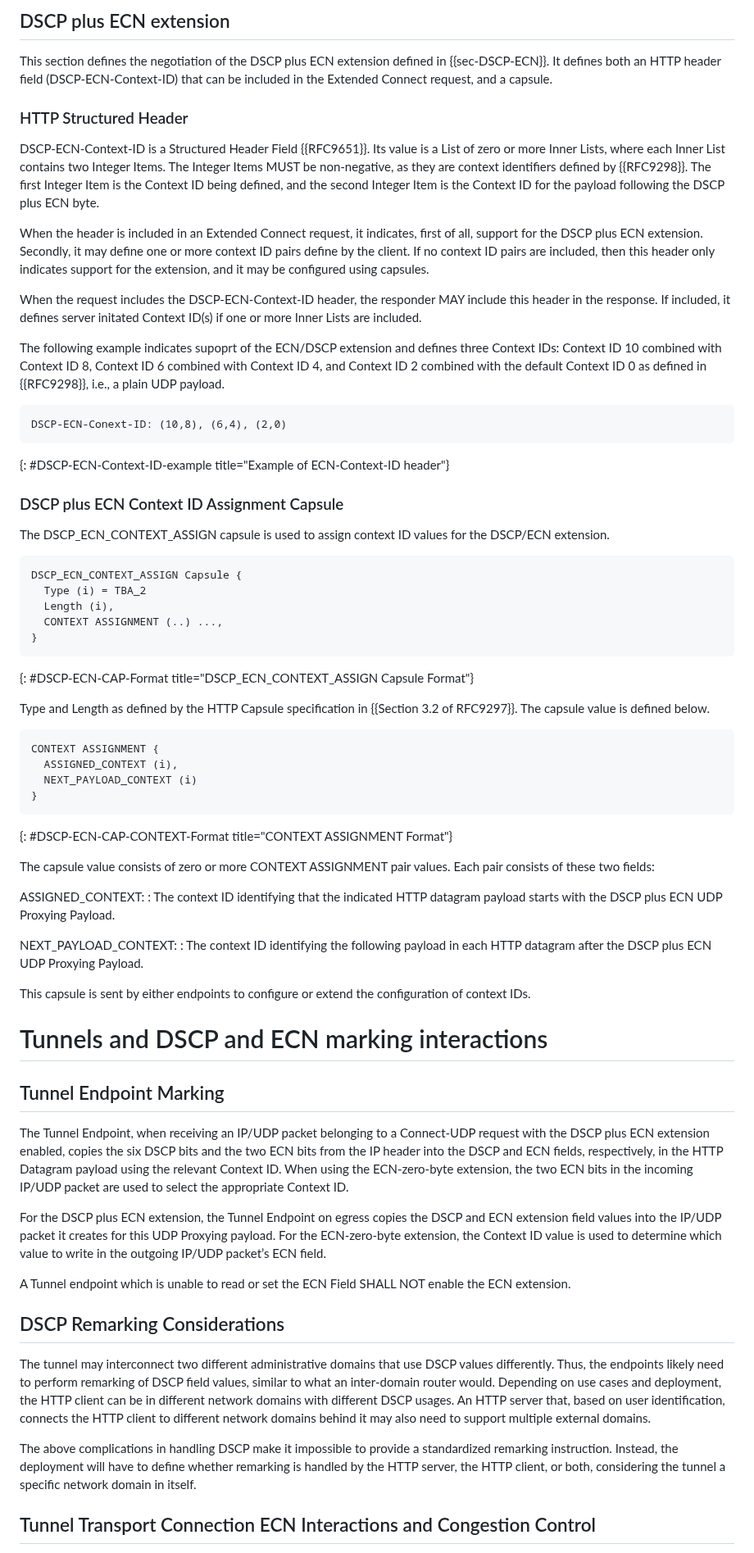
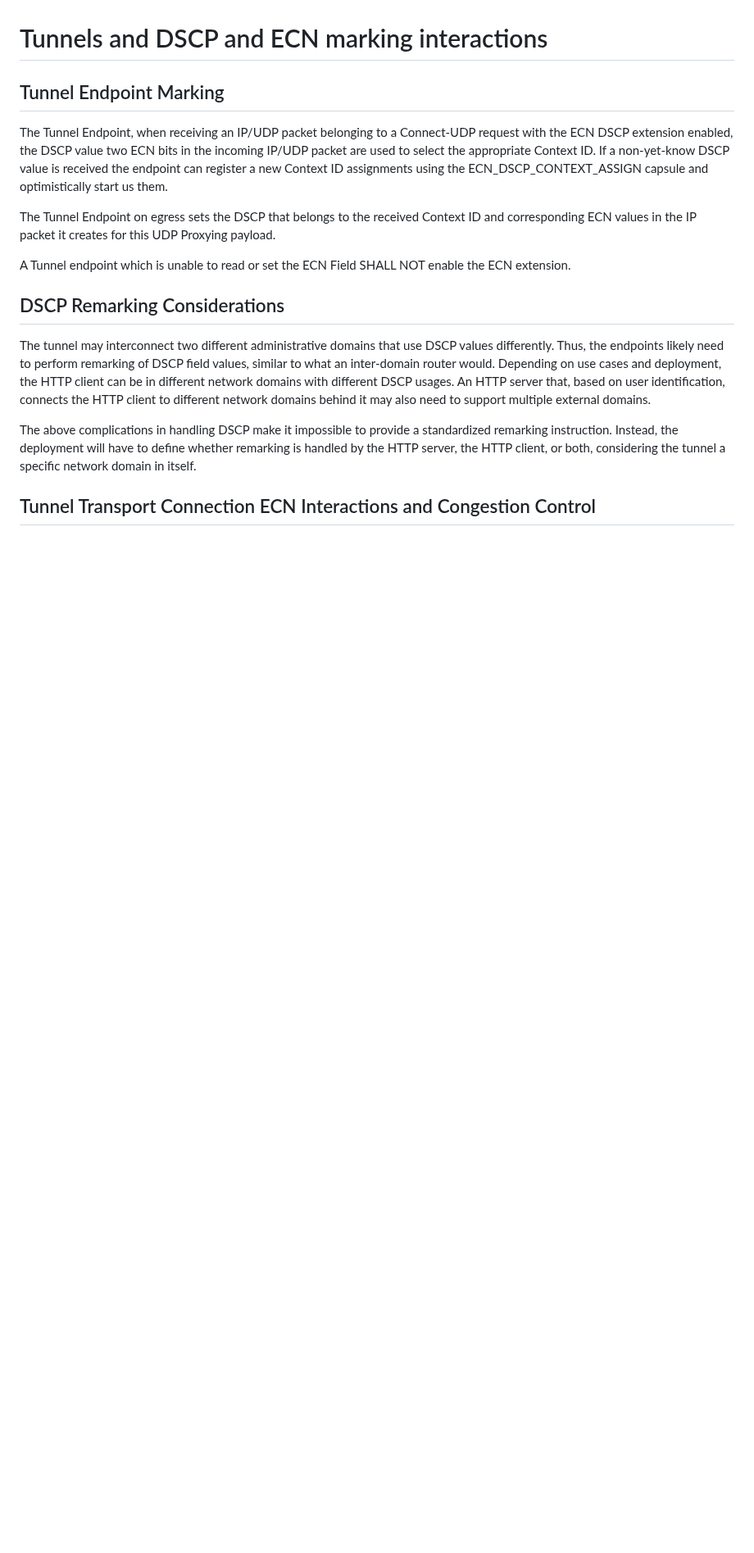
Before and after one commit to gloinul/masque-ecn, a Markdown page: draft-westerlund-masque-connect-udp-ecn-dscp.md, the part around one of its changes. Shown at 82% size. GitHub-like rendering; blank space fills up the shorter version.

```diff
--- a/draft-westerlund-masque-connect-udp-ecn-dscp.md
+++ b/draft-westerlund-masque-connect-udp-ecn-dscp.md
@@ -307,95 +261,18 @@ ECN_CONTEXT_ASSIGNMENT four-tuples.
 
-
-## DSCP plus ECN extension
-
-This section defines the negotiation of the DSCP plus ECN extension defined in
-{{sec-DSCP-ECN}}. It defines both an HTTP header field (DSCP-ECN-Context-ID)
-that can be included in the Extended Connect request, and a capsule.
-
-
-### HTTP Structured Header
-
-DSCP-ECN-Context-ID is a Structured Header Field {{RFC9651}}. Its
-value is a List of zero or more Inner Lists, where each Inner List
-contains two Integer Items. The Integer Items MUST be non-negative, as
-they are context identifiers defined by {{RFC9298}}. The first Integer
-Item is the Context ID being defined, and the second Integer Item is
-the Context ID for the payload following the DSCP plus ECN byte.
-
-When the header is included in an Extended Connect request, it indicates, first
-of all, support for the DSCP plus ECN extension. Secondly, it may define one or
-more context ID pairs define by the client. If no context ID pairs are included,
-then this header only indicates support for the extension, and it may be
-configured using capsules.
-
-When the request includes the DSCP-ECN-Context-ID header, the responder MAY
-include this header in the response. If included, it defines server initated
-Context ID(s) if one or more Inner Lists are included.
-
-The following example indicates supoprt of the ECN/DSCP extension and defines
-three Context IDs: Context ID 10 combined with Context ID 8, Context ID 6
-combined with Context ID 4, and Context ID 2 combined with the default Context
-ID 0 as defined in {{RFC9298}}, i.e., a plain UDP payload.
-
-~~~ ascii-art
-DSCP-ECN-Conext-ID: (10,8), (6,4), (2,0)
-~~~
-{: #DSCP-ECN-Context-ID-example title="Example of ECN-Context-ID header"}
-
-
-### DSCP plus ECN Context ID Assignment Capsule
-
-The DSCP_ECN_CONTEXT_ASSIGN capsule is used to assign context ID values for the
-DSCP/ECN extension.
-
-~~~ ascii-art
-DSCP_ECN_CONTEXT_ASSIGN Capsule {
-  Type (i) = TBA_2
-  Length (i),
-  CONTEXT ASSIGNMENT (..) ...,
-}
-~~~
-{: #DSCP-ECN-CAP-Format title="DSCP_ECN_CONTEXT_ASSIGN Capsule Format"}
-
-Type and Length as defined by the HTTP Capsule specification in {{Section
-3.2 of RFC9297}}. The capsule value is defined below.
-
-~~~ ascii-art
-CONTEXT ASSIGNMENT {
-  ASSIGNED_CONTEXT (i),
-  NEXT_PAYLOAD_CONTEXT (i)
-}
-~~~
-{: #DSCP-ECN-CAP-CONTEXT-Format title="CONTEXT ASSIGNMENT Format"}
-
-The capsule value consists of zero or more CONTEXT ASSIGNMENT pair values.
-Each pair consists of these two fields:
-
-ASSIGNED_CONTEXT: : The context ID identifying that the indicated HTTP datagram
-payload starts with the DSCP plus ECN UDP Proxying Payload.
-
-NEXT_PAYLOAD_CONTEXT:
-: The context ID identifying the following payload in each
-HTTP datagram after the DSCP plus ECN UDP Proxying Payload.
-
-This capsule is sent by either endpoints to configure or extend the
-configuration of context IDs.
 
 # Tunnels and DSCP and ECN marking interactions
 
 ## Tunnel Endpoint Marking
 
 The Tunnel Endpoint, when receiving an IP/UDP packet belonging to a Connect-UDP
-request with the DSCP plus ECN extension enabled, copies the six DSCP bits and the
-two ECN bits from the IP header into the DSCP and ECN fields, respectively, in
-the HTTP Datagram payload using the relevant Context ID. When using the ECN-zero-byte
-extension, the two ECN bits in the incoming IP/UDP packet are used to select the
-appropriate Context ID.
+request with the ECN DSCP extension enabled, the DSCP value two ECN bits in the
+incoming IP/UDP packet are used to select the appropriate Context ID.
+If a non-yet-know DSCP value is received the endpoint can register a new Context ID assignments
+using the ECN_DSCP_CONTEXT_ASSIGN capsule and optimistically start us them.
 
-For the DSCP plus ECN extension, the Tunnel Endpoint on egress copies the DSCP and
-ECN extension field values into the IP/UDP packet it creates for this UDP
-Proxying payload. For the ECN-zero-byte extension, the Context ID value is used to
-determine which value to write in the outgoing IP/UDP packet’s ECN field.
+The Tunnel Endpoint on egress sets the DSCP that belongs to the received Context ID and
+corresponding ECN values in the IP packet it creates for this UDP
+Proxying payload.
 
 A Tunnel endpoint which is unable to read or set the ECN Field SHALL NOT
 enable the ECN extension.
```
Also changed, not shown: other parts of draft-westerlund-masque-connect-udp-ecn-dscp.md (+85 -144 lines).
